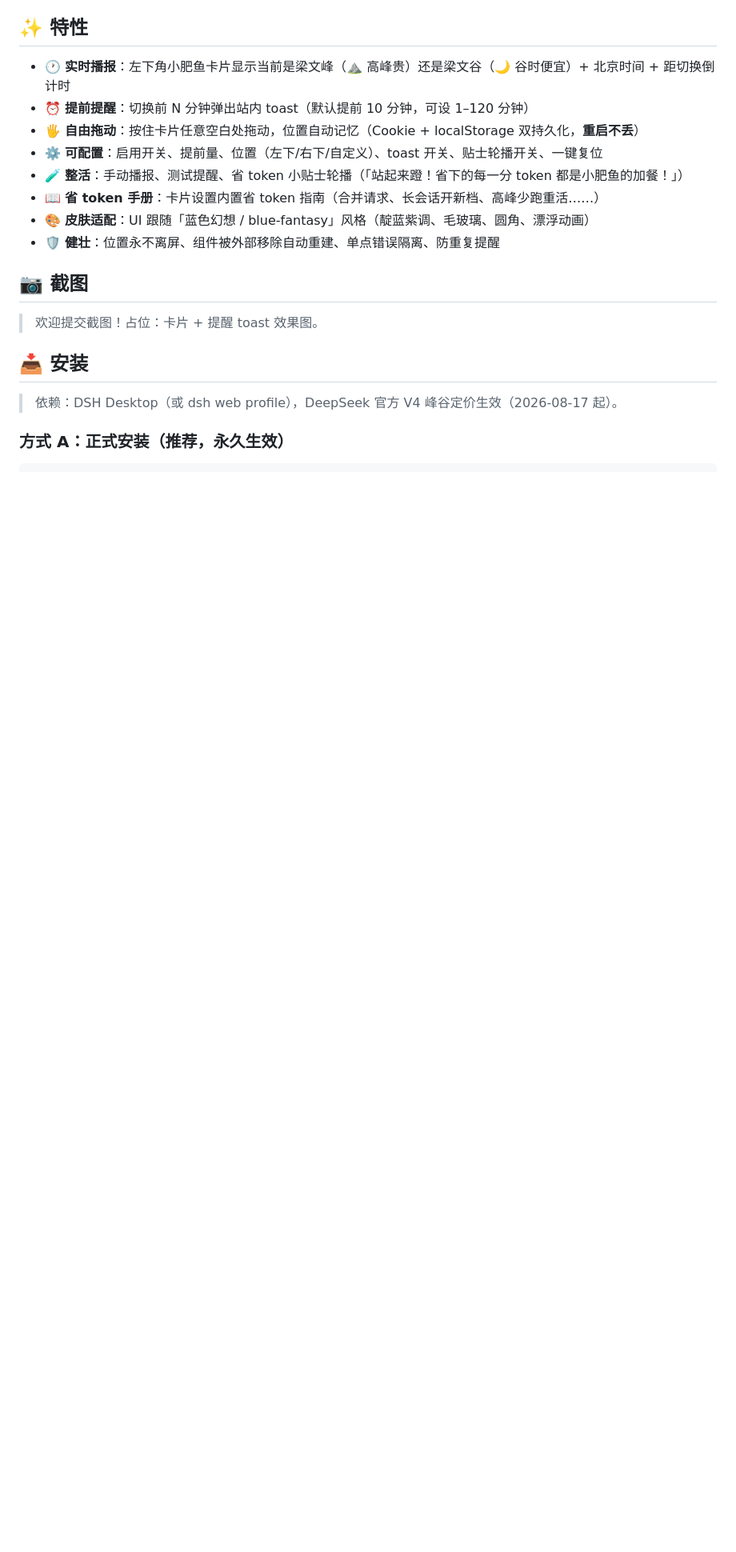
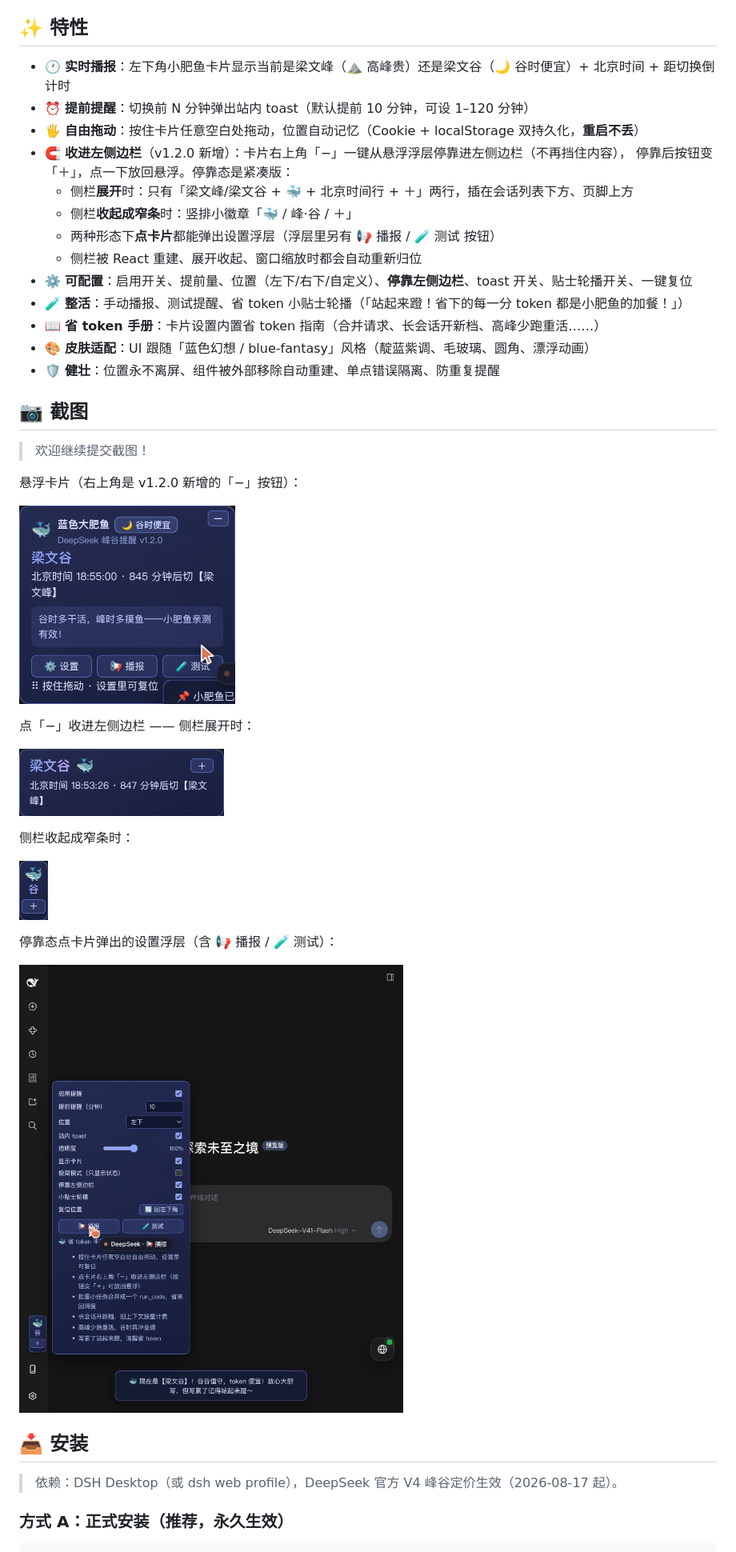
Before and after one commit to Mungbean-Cake/dsh-plugin-whale-fenggu, a Markdown page: README.md, the part around one of its changes. Shown at 80% size. Drawn GitHub-style; pictures changed too: docs/images/card-minus-button.png (added), docs/images/docked-settings-panel.png (added), docs/images/docked-sidebar-rail.png (added); blank space fills up the shorter version.

Commit message:
docs: 补充侧栏停靠的截图与文档
- README：新增「−」按钮 / 展开停靠 / 窄条停靠 / 设置浮层四张截图
- docs/TUTORIAL.md：新增 3.6 收进左侧边栏（停靠模式），配置表补充 docked
- docs/images/：新增 4 张截图（合计约 220KB）

```diff
--- a/README.md
+++ b/README.md
@@ -22,7 +22,13 @@ DeepSeek 创始人叫**梁文峰**。DeepSeek 官方 V4 采用**北京时间峰
 - 🕐 **实时播报**：左下角小肥鱼卡片显示当前是梁文峰（⛰️ 高峰贵）还是梁文谷（🌙 谷时便宜）+ 北京时间 + 距切换倒计时
 - ⏰ **提前提醒**：切换前 N 分钟弹出站内 toast（默认提前 10 分钟，可设 1–120 分钟）
 - 🖐️ **自由拖动**：按住卡片任意空白处拖动，位置自动记忆（Cookie + localStorage 双持久化，**重启不丢**）
-- ⚙️ **可配置**：启用开关、提前量、位置（左下/右下/自定义）、toast 开关、贴士轮播开关、一键复位
+- 🧲 **收进左侧边栏**（v1.2.0 新增）：卡片右上角「−」一键从悬浮浮层停靠进左侧边栏（不再挡住内容），
+  停靠后按钮变「＋」，点一下放回悬浮。停靠态是紧凑版：
+  - 侧栏**展开**时：只有「梁文峰/梁文谷 + 🐳 + 北京时间行 + ＋」两行，插在会话列表下方、页脚上方
+  - 侧栏**收起成窄条**时：竖排小徽章「🐳 / 峰·谷 / ＋」
+  - 两种形态下**点卡片**都能弹出设置浮层（浮层里另有 📢 播报 / 🧪 测试 按钮）
+  - 侧栏被 React 重建、展开收起、窗口缩放时都会自动重新归位
+- ⚙️ **可配置**：启用开关、提前量、位置（左下/右下/自定义）、**停靠左侧边栏**、toast 开关、贴士轮播开关、一键复位
 - 🧪 **整活**：手动播报、测试提醒、省 token 小贴士轮播（「站起来蹬！省下的每一分 token 都是小肥鱼的加餐！」）
 - 📖 **省 token 手册**：卡片设置内置省 token 指南（合并请求、长会话开新档、高峰少跑重活……）
 - 🎨 **皮肤适配**：UI 跟随「蓝色幻想 / blue-fantasy」风格（靛蓝紫调、毛玻璃、圆角、漂浮动画）
@@ -30,7 +36,23 @@ DeepSeek 创始人叫**梁文峰**。DeepSeek 官方 V4 采用**北京时间峰
 
 ## 📷 截图
 
-> 欢迎提交截图！占位：卡片 + 提醒 toast 效果图。
+> 欢迎继续提交截图！
+
+悬浮卡片（右上角是 v1.2.0 新增的「−」按钮）：
+
+![悬浮卡片（带 − 按钮）](docs/images/card-minus-button.png)
+
+点「−」收进左侧边栏 —— 侧栏展开时：
+
+![停靠在展开的侧栏](docs/images/docked-sidebar-wide.png)
+
+侧栏收起成窄条时：
+
+![停靠在窄条侧栏](docs/images/docked-sidebar-rail.png)
+
+停靠态点卡片弹出的设置浮层（含 📢 播报 / 🧪 测试）：
+
+![停靠态设置浮层](docs/images/docked-settings-panel.png)
 
 ## 📥 安装
 
```
Also changed, not shown: other parts of README.md (+6 -0 lines), docs/TUTORIAL.md (+26 -0 lines).
